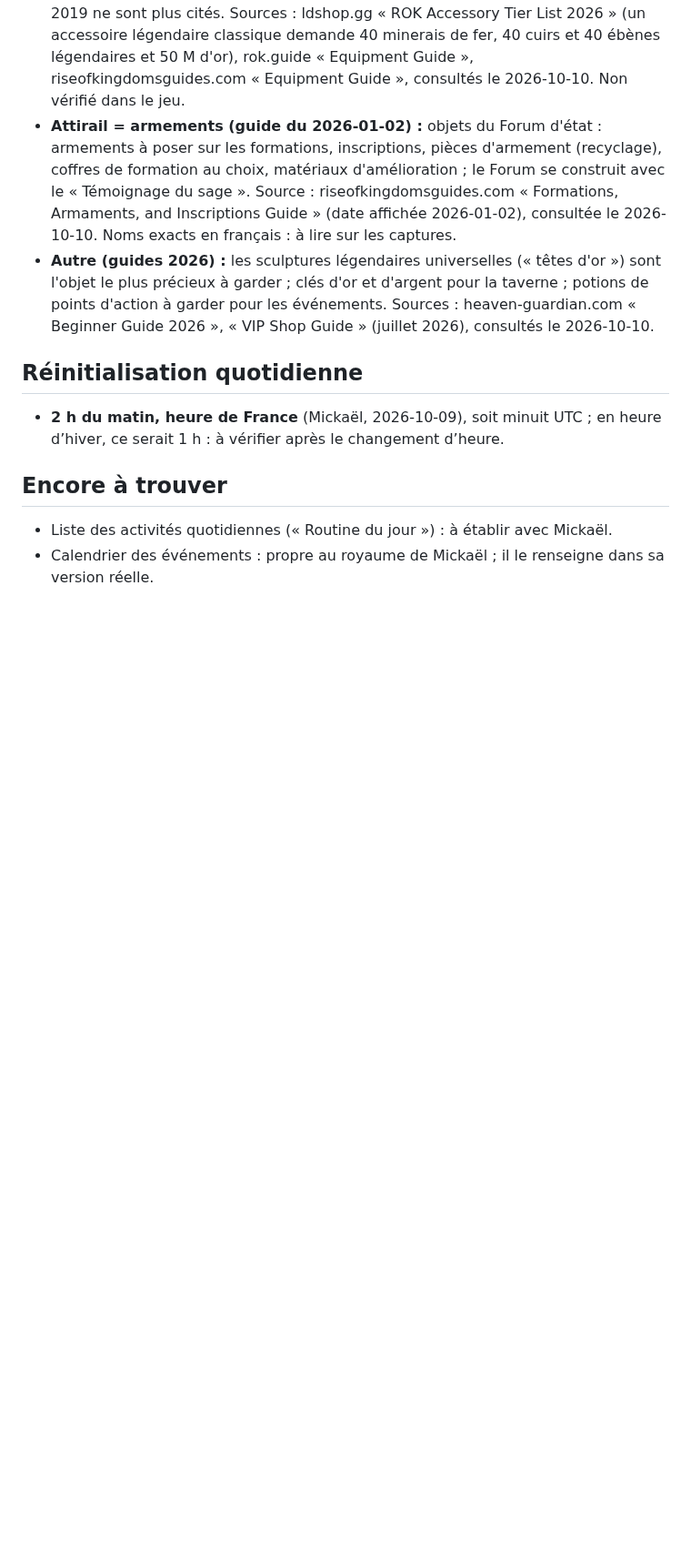
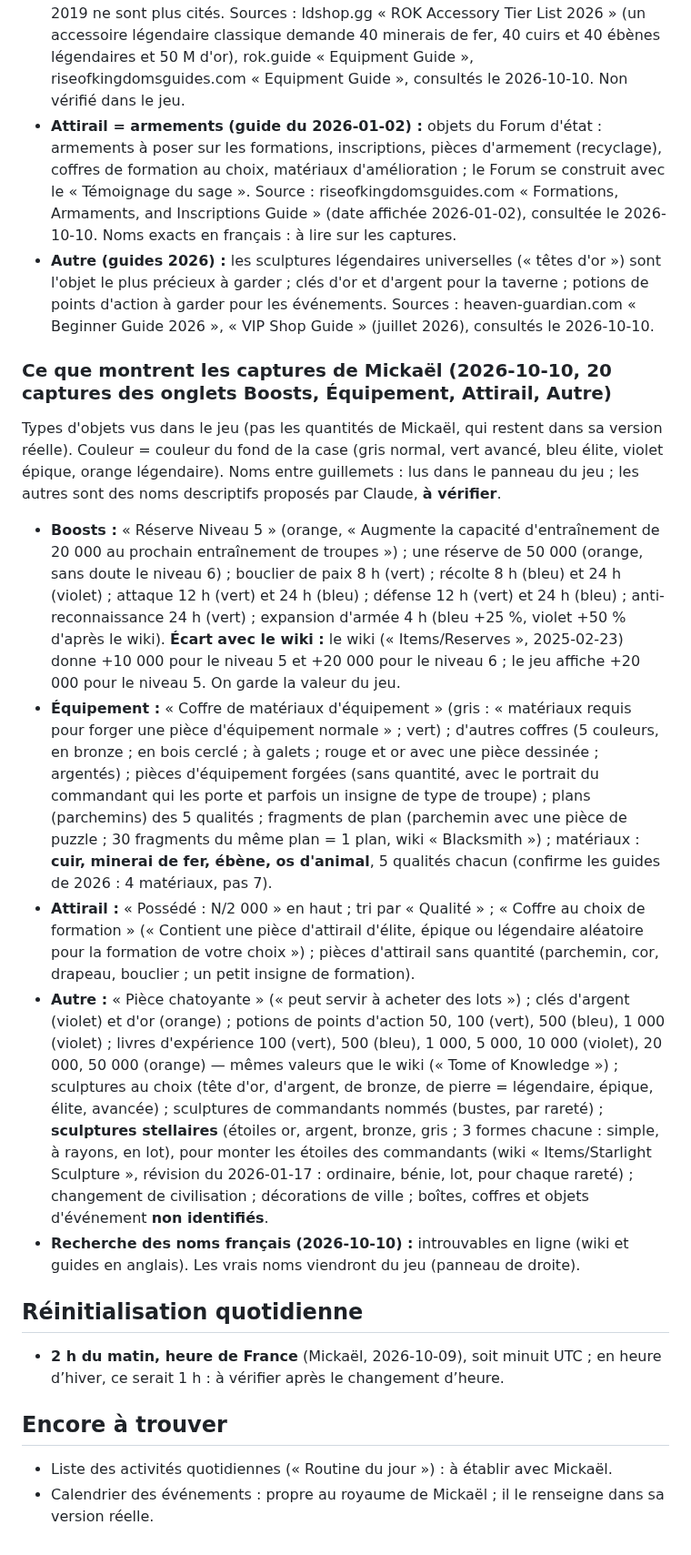
Before and after one commit to LegioFr/RoK-Companion, a Markdown page: references/donnees-jeu.md, the part around the change. Shown at 91% size. Rendered like a GitHub page; blank space fills up the shorter version.

Commit message:
Références : objets des onglets Boosts, Équipement, Attirail et Autre vus sur les captures de Mickaël
Co-Authored-By: Claude Opus 5.5 <noreply@anthropic.com>
Claude-Session: https://claude.ai/code/session_01WKZHxfj73xvc62bNdYjEpJ

```diff
--- a/references/donnees-jeu.md
+++ b/references/donnees-jeu.md
@@ -140,6 +140,16 @@ Règle du projet : chaque donnée a sa source et sa date ; tant qu’elle n’es
 - **Attirail = armements (guide du 2026-01-02) :** objets du Forum d'état : armements à poser sur les formations, inscriptions, pièces d'armement (recyclage), coffres de formation au choix, matériaux d'amélioration ; le Forum se construit avec le « Témoignage du sage ». Source : riseofkingdomsguides.com « Formations, Armaments, and Inscriptions Guide » (date affichée 2026-01-02), consultée le 2026-10-10. Noms exacts en français : à lire sur les captures.
 - **Autre (guides 2026) :** les sculptures légendaires universelles (« têtes d'or ») sont l'objet le plus précieux à garder ; clés d'or et d'argent pour la taverne ; potions de points d'action à garder pour les événements. Sources : heaven-guardian.com « Beginner Guide 2026 », « VIP Shop Guide » (juillet 2026), consultés le 2026-10-10.
 
+### Ce que montrent les captures de Mickaël (2026-10-10, 20 captures des onglets Boosts, Équipement, Attirail, Autre)
+
+Types d'objets vus dans le jeu (pas les quantités de Mickaël, qui restent dans sa version réelle). Couleur = couleur du fond de la case (gris normal, vert avancé, bleu élite, violet épique, orange légendaire). Noms entre guillemets : lus dans le panneau du jeu ; les autres sont des noms descriptifs proposés par Claude, **à vérifier**.
+
+- **Boosts :** « Réserve Niveau 5 » (orange, « Augmente la capacité d'entraînement de 20 000 au prochain entraînement de troupes ») ; une réserve de 50 000 (orange, sans doute le niveau 6) ; bouclier de paix 8 h (vert) ; récolte 8 h (bleu) et 24 h (violet) ; attaque 12 h (vert) et 24 h (bleu) ; défense 12 h (vert) et 24 h (bleu) ; anti-reconnaissance 24 h (vert) ; expansion d'armée 4 h (bleu +25 %, violet +50 % d'après le wiki). **Écart avec le wiki :** le wiki (« Items/Reserves », 2025-02-23) donne +10 000 pour le niveau 5 et +20 000 pour le niveau 6 ; le jeu affiche +20 000 pour le niveau 5. On garde la valeur du jeu.
+- **Équipement :** « Coffre de matériaux d'équipement » (gris : « matériaux requis pour forger une pièce d'équipement normale » ; vert) ; d'autres coffres (5 couleurs, en bronze ; en bois cerclé ; à galets ; rouge et or avec une pièce dessinée ; argentés) ; pièces d'équipement forgées (sans quantité, avec le portrait du commandant qui les porte et parfois un insigne de type de troupe) ; plans (parchemins) des 5 qualités ; fragments de plan (parchemin avec une pièce de puzzle ; 30 fragments du même plan = 1 plan, wiki « Blacksmith ») ; matériaux : **cuir, minerai de fer, ébène, os d'animal**, 5 qualités chacun (confirme les guides de 2026 : 4 matériaux, pas 7).
+- **Attirail :** « Possédé : N/2 000 » en haut ; tri par « Qualité » ; « Coffre au choix de formation » (« Contient une pièce d'attirail d'élite, épique ou légendaire aléatoire pour la formation de votre choix ») ; pièces d'attirail sans quantité (parchemin, cor, drapeau, bouclier ; un petit insigne de formation).
+- **Autre :** « Pièce chatoyante » (« peut servir à acheter des lots ») ; clés d'argent (violet) et d'or (orange) ; potions de points d'action 50, 100 (vert), 500 (bleu), 1 000 (violet) ; livres d'expérience 100 (vert), 500 (bleu), 1 000, 5 000, 10 000 (violet), 20 000, 50 000 (orange) — mêmes valeurs que le wiki (« Tome of Knowledge ») ; sculptures au choix (tête d'or, d'argent, de bronze, de pierre = légendaire, épique, élite, avancée) ; sculptures de commandants nommés (bustes, par rareté) ; **sculptures stellaires** (étoiles or, argent, bronze, gris ; 3 formes chacune : simple, à rayons, en lot), pour monter les étoiles des commandants (wiki « Items/Starlight Sculpture », révision du 2026-01-17 : ordinaire, bénie, lot, pour chaque rareté) ; changement de civilisation ; décorations de ville ; boîtes, coffres et objets d'événement **non identifiés**.
+- **Recherche des noms français (2026-10-10) :** introuvables en ligne (wiki et guides en anglais). Les vrais noms viendront du jeu (panneau de droite).
+
 ## Réinitialisation quotidienne
 
 - **2 h du matin, heure de France** (Mickaël, 2026-10-09), soit minuit UTC ; en heure d’hiver, ce serait 1 h : à vérifier après le changement d’heure.
```
Also changed, not shown: MEMOIRE.md (+2 -0 lines).
